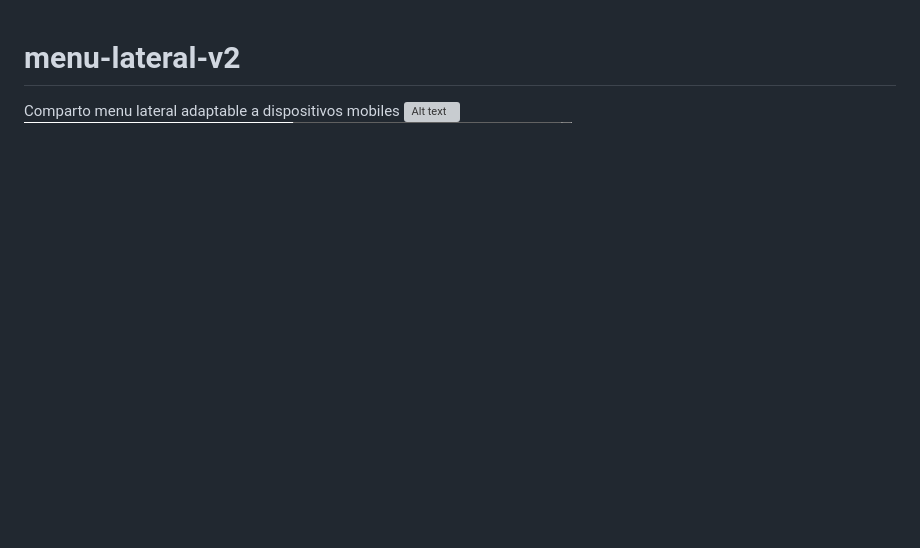
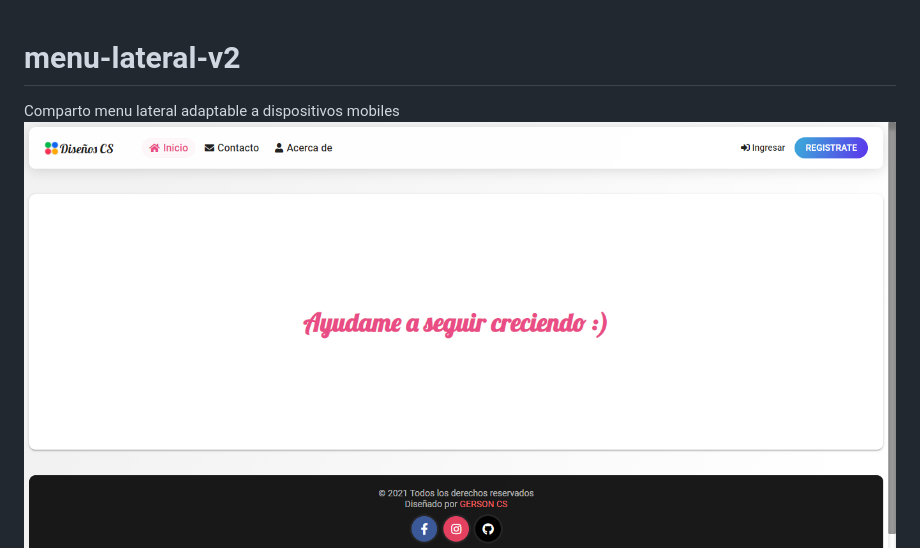
Before and after one commit to grsnn/menu-lateral-v2, a Markdown page: README.md, the part around the change. Rendered like a GitHub page; pictures changed too: image/img.png (added); blank space fills up the shorter version; grey boxes are pictures that could not be loaded.

Commit message:
menu lateral v2 update img

```diff
--- a/README.md
+++ b/README.md
@@ -1,7 +1,7 @@
 # menu-lateral-v2
 
 Comparto menu lateral adaptable a dispositivos mobiles
-![Alt text](image/img1.png "menu lataral")
+![Alt text](image/img.png "menu lataral")
 ![Alt text](image/img2.png "menu lataral")
 
 
```
